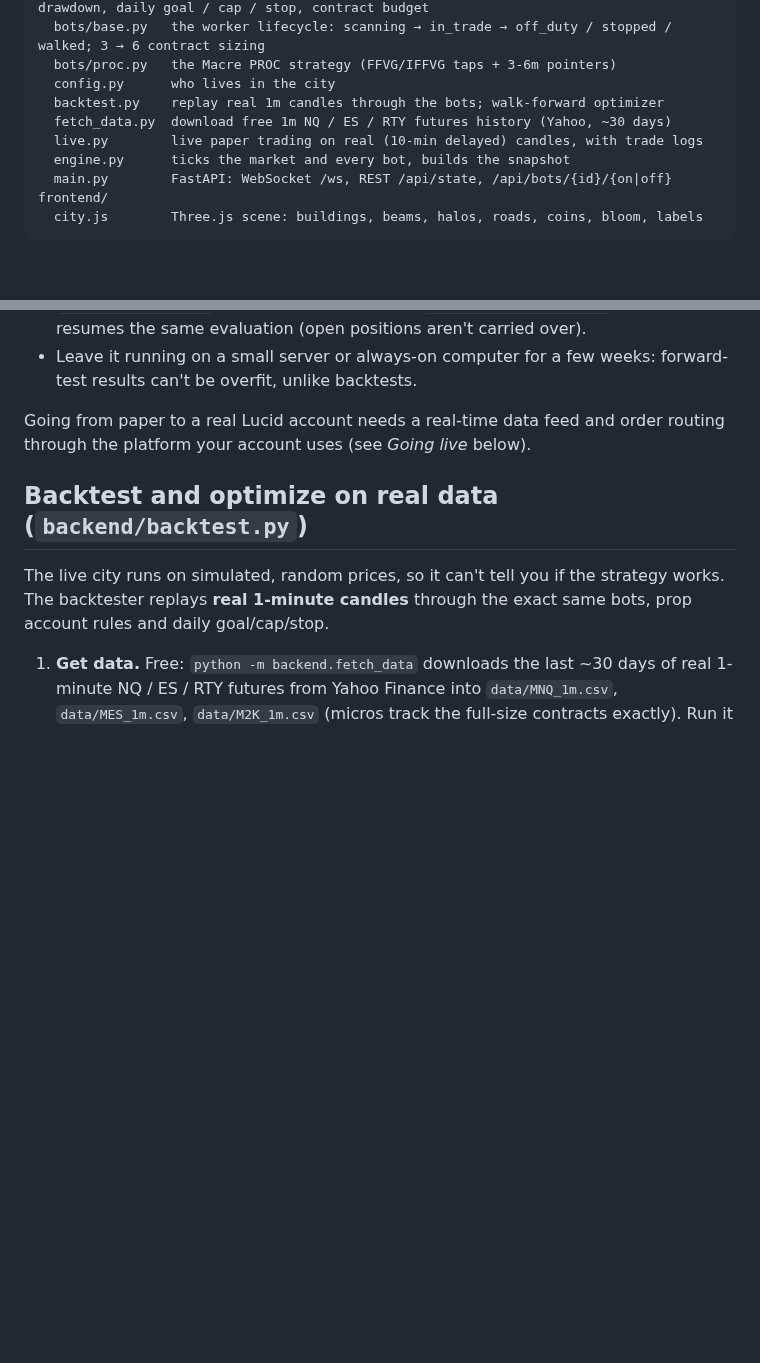
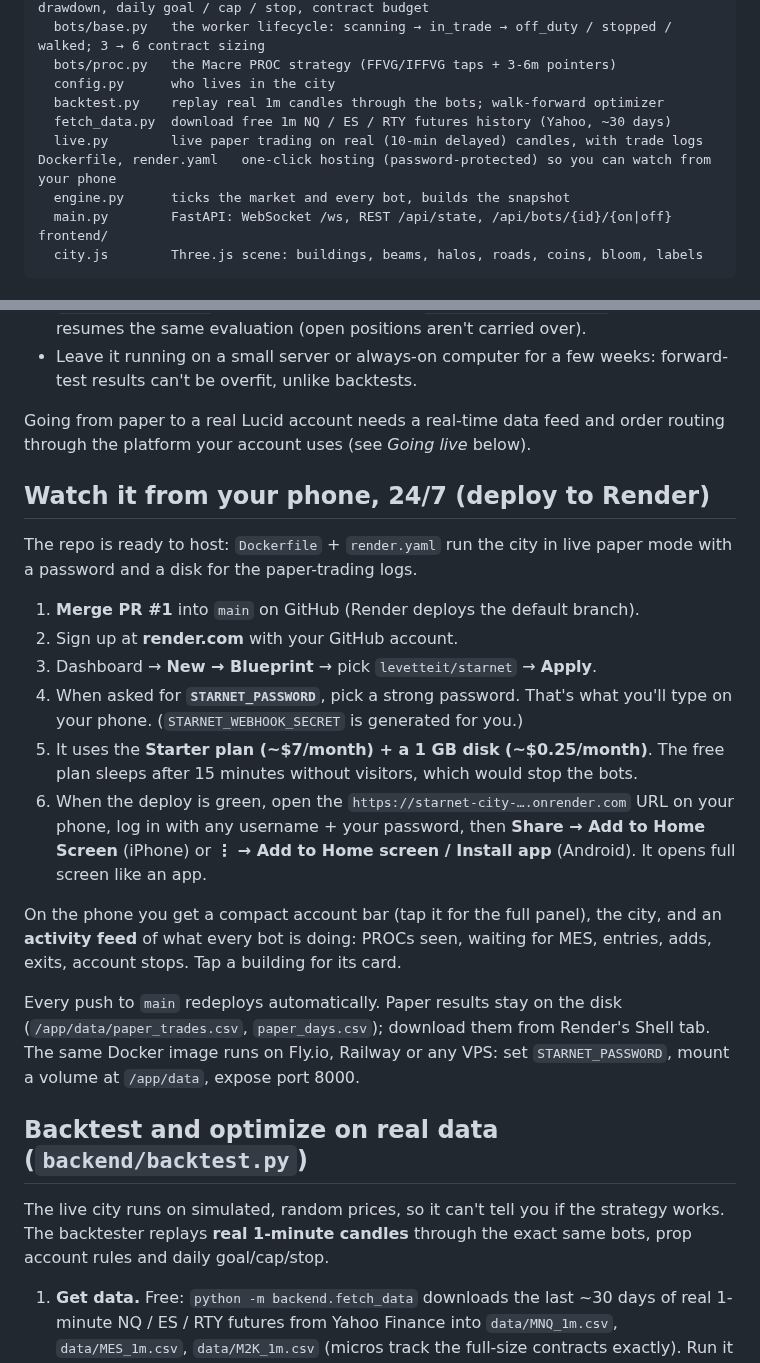
Before and after one commit to levetteit/nexus-city, a Markdown page: README.md, 2 parts joined by grey strips. GitHub-like rendering; blank space fills up the shorter version.

```diff
--- a/README.md
+++ b/README.md
@@ -38,6 +38,7 @@ backend/
   backtest.py    replay real 1m candles through the bots; walk-forward optimizer
   fetch_data.py  download free 1m NQ / ES / RTY futures history (Yahoo, ~30 days)
   live.py        live paper trading on real (10-min delayed) candles, with trade logs
+Dockerfile, render.yaml   one-click hosting (password-protected) so you can watch from your phone
   engine.py      ticks the market and every bot, builds the snapshot
   main.py        FastAPI: WebSocket /ws, REST /api/state, /api/bots/{id}/{on|off}
 frontend/
@@ -210,6 +211,32 @@ STARNET_MODE=live uvicorn backend.main:app
 Going from paper to a real Lucid account needs a real-time data feed and order
 routing through the platform your account uses (see *Going live* below).
 
+## Watch it from your phone, 24/7 (deploy to Render)
+
+The repo is ready to host: `Dockerfile` + `render.yaml` run the city in live
+paper mode with a password and a disk for the paper-trading logs.
+
+1. **Merge PR #1** into `main` on GitHub (Render deploys the default branch).
+2. Sign up at **render.com** with your GitHub account.
+3. Dashboard → **New → Blueprint** → pick `levetteit/starnet` → **Apply**.
+4. When asked for **`STARNET_PASSWORD`**, pick a strong password. That's what
+   you'll type on your phone. (`STARNET_WEBHOOK_SECRET` is generated for you.)
+5. It uses the **Starter plan (~$7/month) + a 1 GB disk (~$0.25/month)**. The free
+   plan sleeps after 15 minutes without visitors, which would stop the bots.
+6. When the deploy is green, open the `https://starnet-city-….onrender.com` URL
+   on your phone, log in with any username + your password, then
+   **Share → Add to Home Screen** (iPhone) or **⋮ → Add to Home screen /
+   Install app** (Android). It opens full screen like an app.
+
+On the phone you get a compact account bar (tap it for the full panel), the
+city, and an **activity feed** of what every bot is doing: PROCs seen, waiting
+for MES, entries, adds, exits, account stops. Tap a building for its card.
+
+Every push to `main` redeploys automatically. Paper results stay on the disk
+(`/app/data/paper_trades.csv`, `paper_days.csv`); download them from Render's
+Shell tab. The same Docker image runs on Fly.io, Railway or any VPS: set
+`STARNET_PASSWORD`, mount a volume at `/app/data`, expose port 8000.
+
 ## Backtest and optimize on real data (`backend/backtest.py`)
 
 The live city runs on simulated, random prices, so it can't tell you if the
```
Also changed, not shown: frontend/icon-180.png (added), frontend/icon-192.png (added), frontend/icon-512.png (added), 8 other files.
